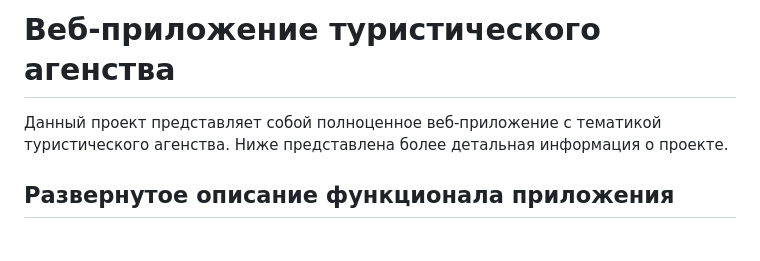
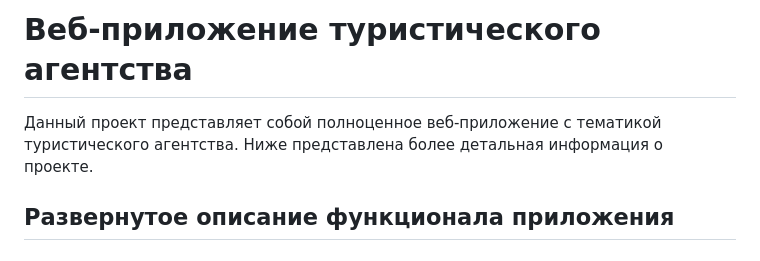
Before and after one commit to PavelUrakov4942/TouristAgency, a Markdown page: README.md, the part around the change. Drawn GitHub-style.

```diff
--- a/README.md
+++ b/README.md
@@ -1,6 +1,6 @@
-# Веб-приложение туристического агенства
+# Веб-приложение туристического агентства
 
-Данный проект представляет собой полноценное веб-приложение с тематикой туристического агенства. Ниже представлена более
+Данный проект представляет собой полноценное веб-приложение с тематикой туристического агентства. Ниже представлена более
 детальная информация о проекте.
 
 ## Развернутое описание функционала приложения
```
